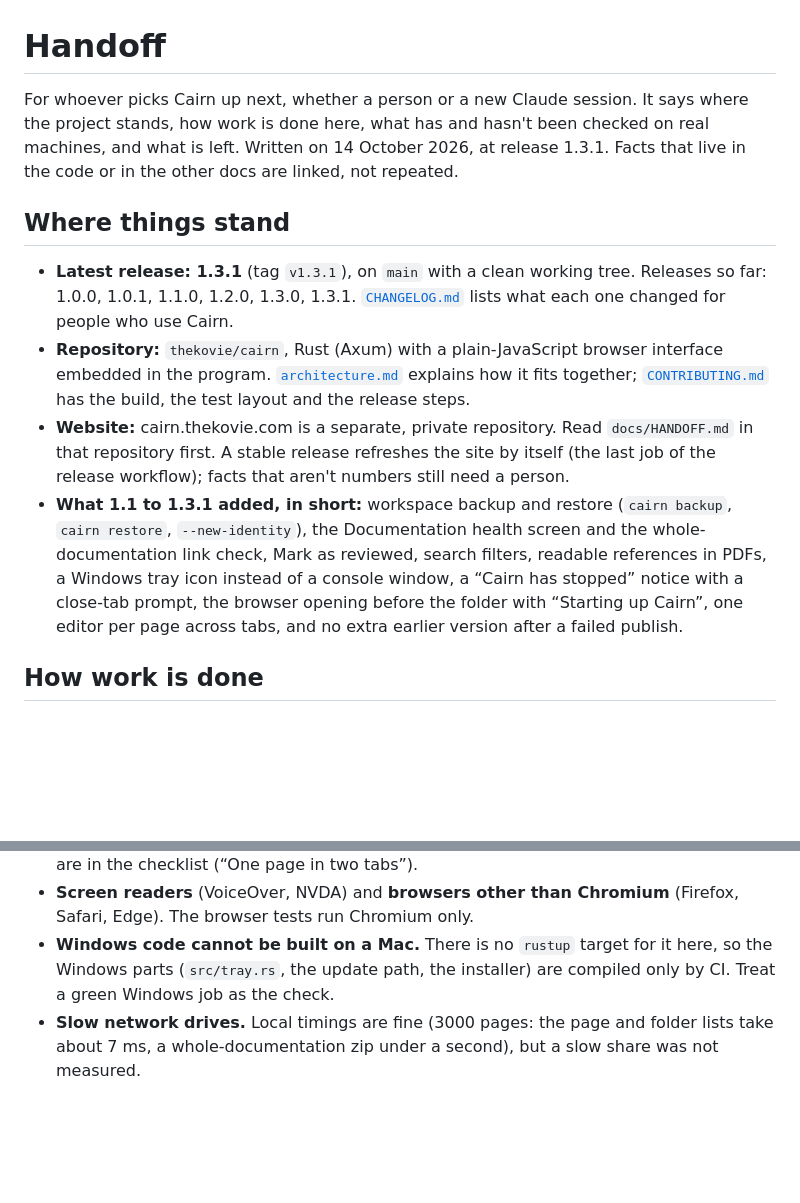
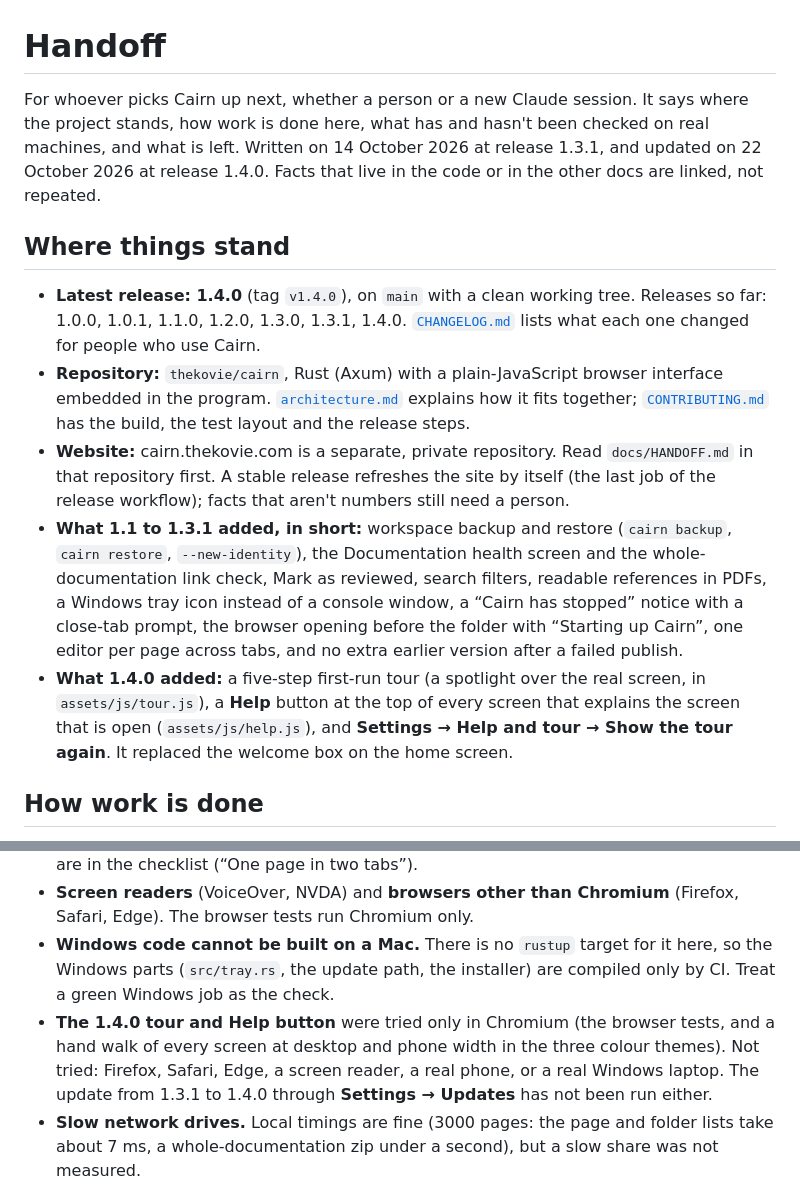
Before and after one commit to thekovie/cairn, a Markdown page: docs/HANDOFF.md, 2 parts joined by grey strips. Rendered like a GitHub page; blank space fills up the shorter version.

```diff
--- a/docs/HANDOFF.md
+++ b/docs/HANDOFF.md
@@ -1,13 +1,14 @@
 # Handoff
 
-For whoever picks Cairn up next, whether a person or a new Claude session. It says where the project stands, how work is done here, what has and hasn't been checked on real machines, and what is left. Written on 14 October 2026, at release 1.3.1. Facts that live in the code or in the other docs are linked, not repeated.
+For whoever picks Cairn up next, whether a person or a new Claude session. It says where the project stands, how work is done here, what has and hasn't been checked on real machines, and what is left. Written on 14 October 2026 at release 1.3.1, and updated on 22 October 2026 at release 1.4.0. Facts that live in the code or in the other docs are linked, not repeated.
 
 ## Where things stand
 
-- **Latest release: 1.3.1** (tag `v1.3.1`), on `main` with a clean working tree. Releases so far: 1.0.0, 1.0.1, 1.1.0, 1.2.0, 1.3.0, 1.3.1. [`CHANGELOG.md`](../CHANGELOG.md) lists what each one changed for people who use Cairn.
+- **Latest release: 1.4.0** (tag `v1.4.0`), on `main` with a clean working tree. Releases so far: 1.0.0, 1.0.1, 1.1.0, 1.2.0, 1.3.0, 1.3.1, 1.4.0. [`CHANGELOG.md`](../CHANGELOG.md) lists what each one changed for people who use Cairn.
 - **Repository:** `thekovie/cairn`, Rust (Axum) with a plain-JavaScript browser interface embedded in the program. [`architecture.md`](architecture.md) explains how it fits together; [`CONTRIBUTING.md`](../CONTRIBUTING.md) has the build, the test layout and the release steps.
 - **Website:** cairn.thekovie.com is a separate, private repository. Read `docs/HANDOFF.md` in that repository first. A stable release refreshes the site by itself (the last job of the release workflow); facts that aren't numbers still need a person.
 - **What 1.1 to 1.3.1 added, in short:** workspace backup and restore (`cairn backup`, `cairn restore`, `--new-identity`), the Documentation health screen and the whole-documentation link check, Mark as reviewed, search filters, readable references in PDFs, a Windows tray icon instead of a console window, a “Cairn has stopped” notice with a close-tab prompt, the browser opening before the folder with “Starting up Cairn”, one editor per page across tabs, and no extra earlier version after a failed publish.
+- **What 1.4.0 added:** a five-step first-run tour (a spotlight over the real screen, in `assets/js/tour.js`), a **Help** button at the top of every screen that explains the screen that is open (`assets/js/help.js`), and **Settings → Help and tour → Show the tour again**. It replaced the welcome box on the home screen.
 
 ## How work is done
 
@@ -29,6 +30,7 @@ Start menu launch; tray icon, **Open Cairn** and **Quit Cairn**; launching twice
 - **1.3.1's editor-tab fix on Windows**, and in any browser except Chromium. Rows for it are in the checklist (“One page in two tabs”).
 - **Screen readers** (VoiceOver, NVDA) and **browsers other than Chromium** (Firefox, Safari, Edge). The browser tests run Chromium only.
 - **Windows code cannot be built on a Mac.** There is no `rustup` target for it here, so the Windows parts (`src/tray.rs`, the update path, the installer) are compiled only by CI. Treat a green Windows job as the check.
+- **The 1.4.0 tour and Help button** were tried only in Chromium (the browser tests, and a hand walk of every screen at desktop and phone width in the three colour themes). Not tried: Firefox, Safari, Edge, a screen reader, a real phone, or a real Windows laptop. The update from 1.3.1 to 1.4.0 through **Settings → Updates** has not been run either.
 - **Slow network drives.** Local timings are fine (3000 pages: the page and folder lists take about 7 ms, a whole-documentation zip under a second), but a slow share was not measured.
 
 ## Open items
```
Also changed, not shown: other parts of docs/HANDOFF.md (+11 -1 lines).
